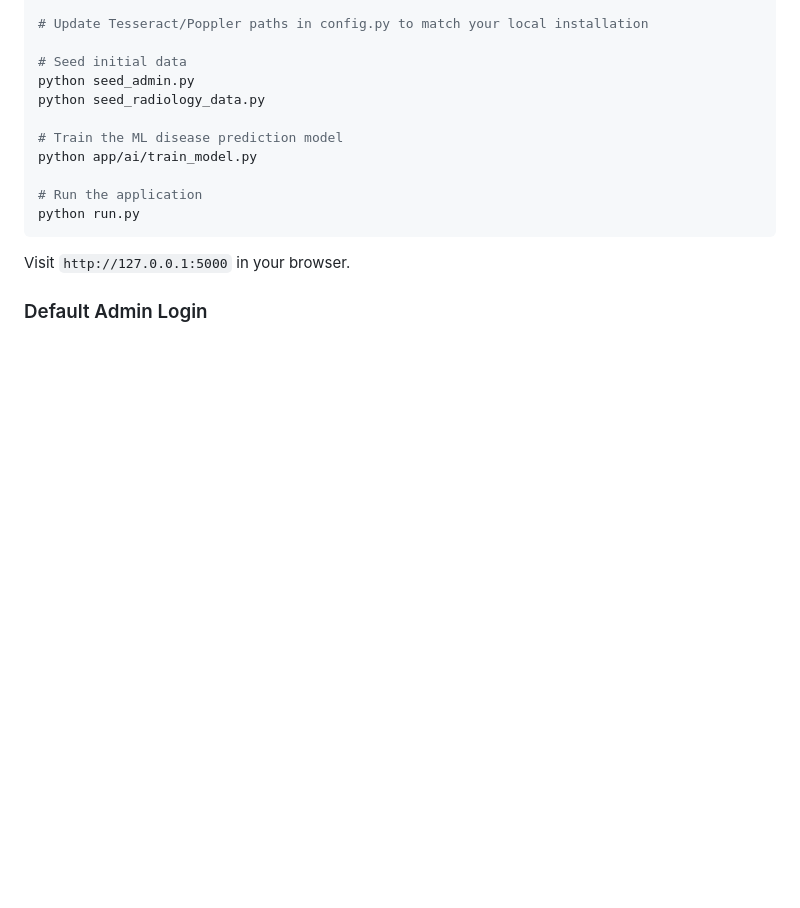
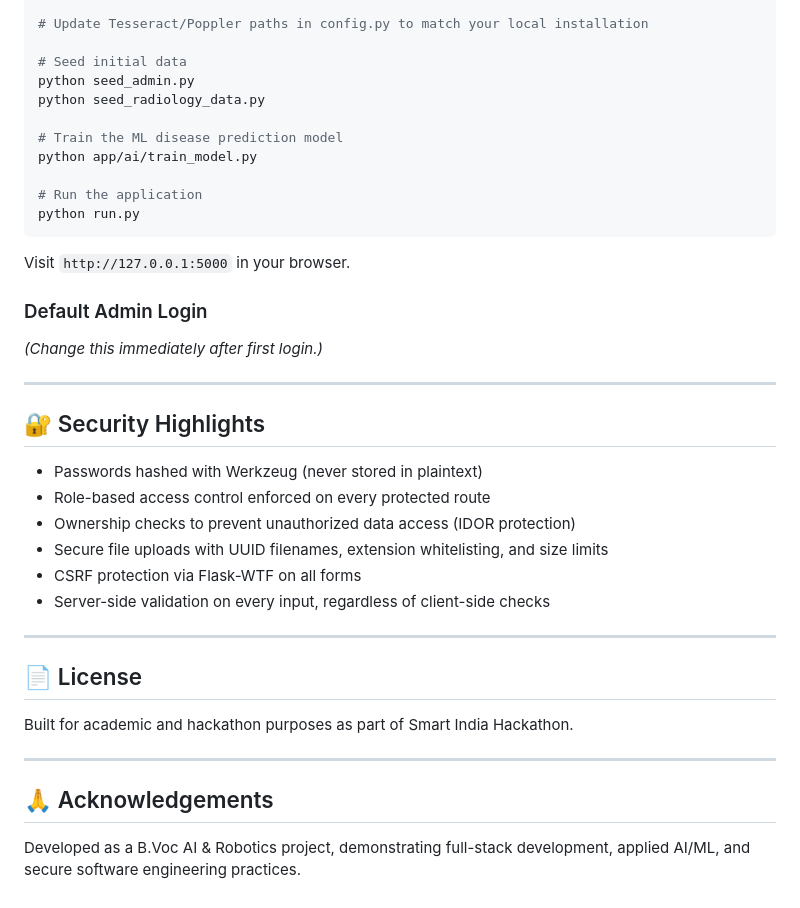
Before and after one commit to vaishnavigupta82200628-lang/patient-tracker, a Markdown page: README.md, the part around the change. Drawn GitHub-style; blank space fills up the shorter version.

Commit message:
Enhance README with security and acknowledgements
Added security highlights and acknowledgements sections to README.

```diff
--- a/README.md
+++ b/README.md
@@ -96,3 +96,25 @@ python run.py
 Visit `http://127.0.0.1:5000` in your browser.
 
 ### Default Admin Login
+
+*(Change this immediately after first login.)*
+
+---
+
+## 🔐 Security Highlights
+- Passwords hashed with Werkzeug (never stored in plaintext)
+- Role-based access control enforced on every protected route
+- Ownership checks to prevent unauthorized data access (IDOR protection)
+- Secure file uploads with UUID filenames, extension whitelisting, and size limits
+- CSRF protection via Flask-WTF on all forms
+- Server-side validation on every input, regardless of client-side checks
+
+---
+
+## 📄 License
+Built for academic and hackathon purposes as part of Smart India Hackathon.
+
+---
+
+## 🙏 Acknowledgements
+Developed as a B.Voc AI & Robotics project, demonstrating full-stack development, applied AI/ML, and secure software engineering practices.
```
